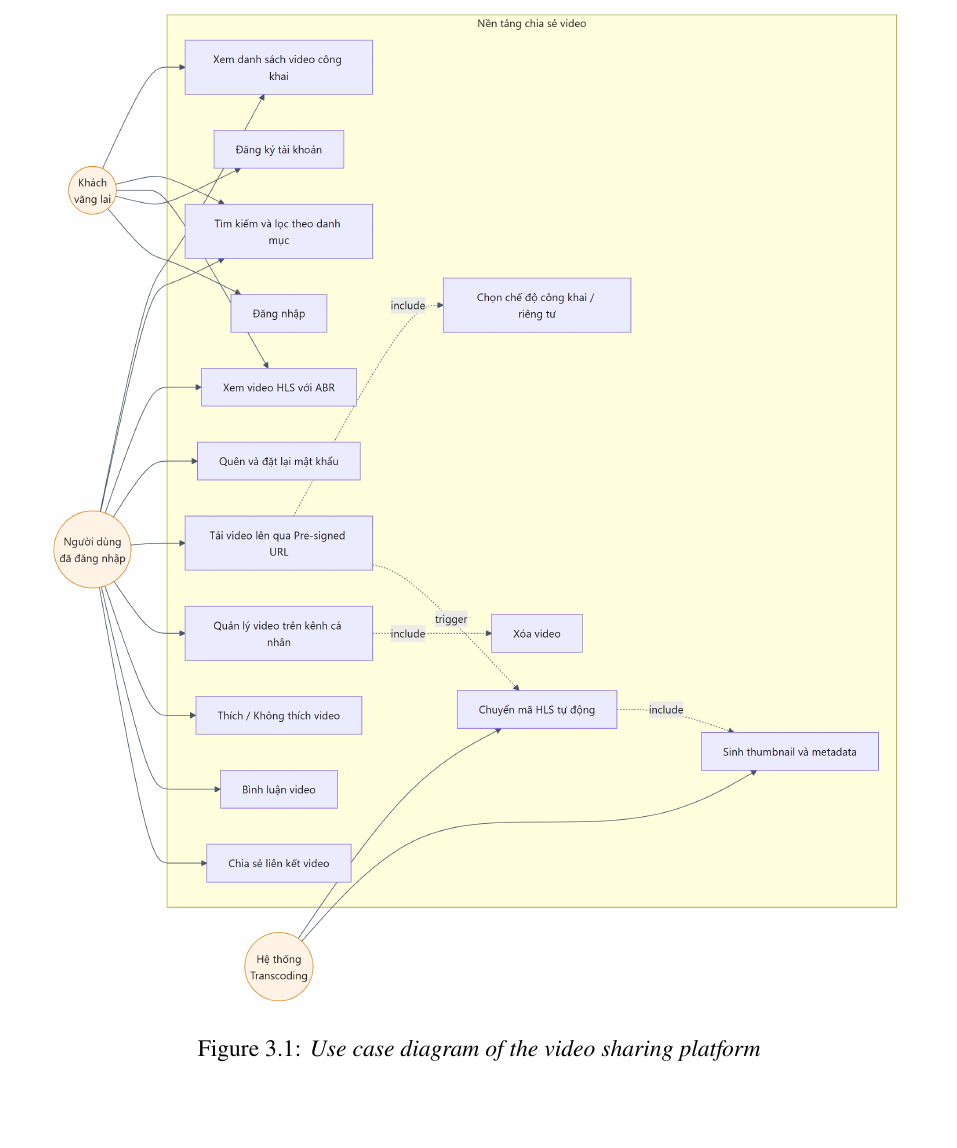
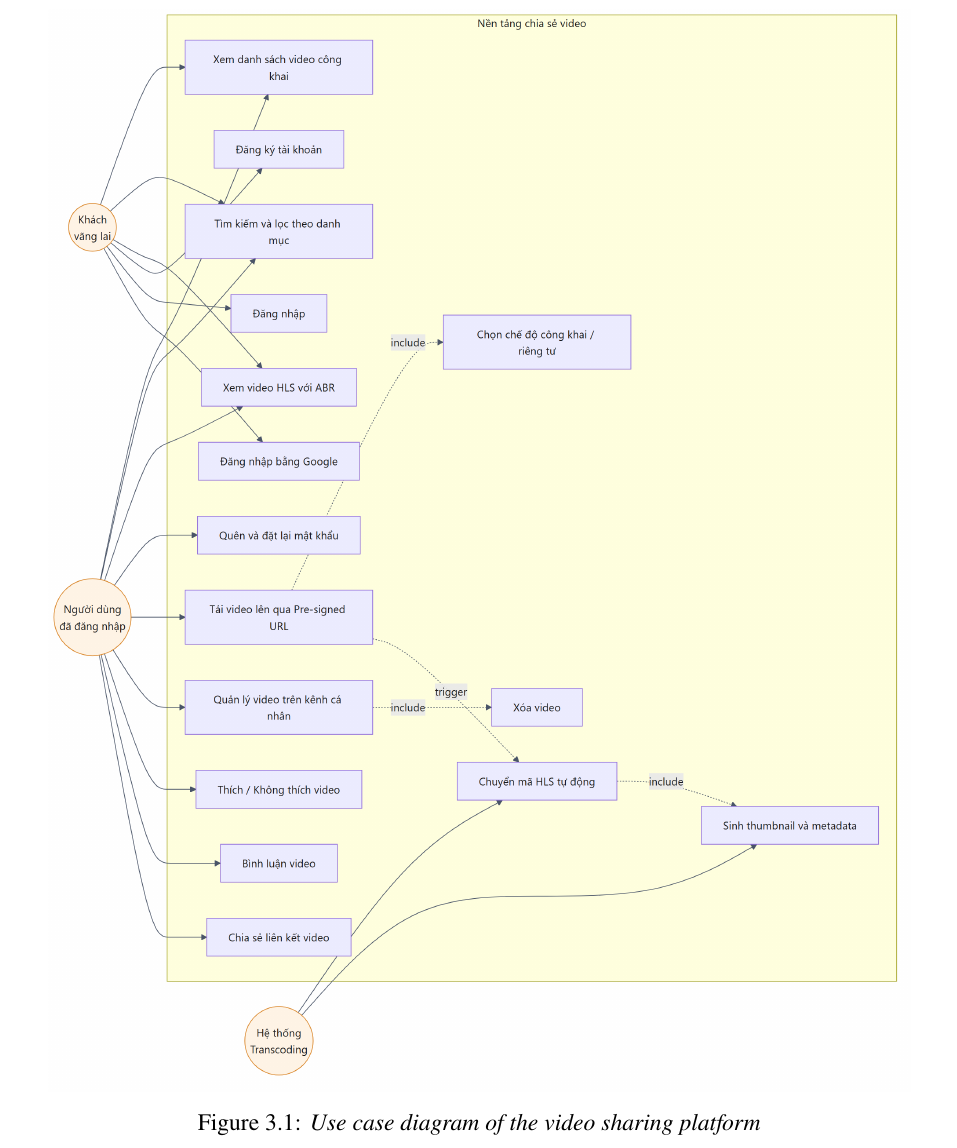
Before and after one commit to DinhQuocCuong28664/DACNTT_VideoStreaming, a LaTeX thesis (report/main.tex, which reads report/chapters/chap4.tex, report/preamble.tex): part of page 23 of 67 before the commit and part of page 23 of 66 after it, cut so that both start at the same text, the shorter picture padded with empty space. The pictures show the PDF file report/main.pdf that the author committed with the source.

Commit message:
docs(report): correct the diagrams against the deployed system
Checking the five Mermaid sources against the current system found the same
class of drift the text already documented: the pictures still showed the
architecture as designed rather than as it runs. All were drawn in early
August and none had been revisited.

The sequence diagram carried the two claims chapters 4 and 5 were corrected
for. It showed a heartbeat extending the SQS visibility timeout every three
minutes, and the Batch container deleting the message on completion. Neither
happens: the deployed container runs in batch mode and never contacts SQS,
and the message is removed when the Lambda handler returns, which is at
submission. It also had Batch setting the PROCESSING status, when that is
done by the backend on the confirm-upload call, and omitted that call
entirely. The corrected diagram shows the confirm step, marks where the
message is actually deleted, and notes that duplicate protection comes from
the conditional database write precisely because no message is held.

The architecture diagram had no Signed Cookies at all, despite content
protection being a headline result, and drew one CloudFront node where the
deployment has two distributions with different roles. Secrets Manager was
missing. All three are now shown, along with the cookie-issuing step that
has to precede playback.

The CI/CD diagram said the backend deploys over SSH. It deploys through AWS
SSM, and the SSH path was removed along with its credentials. It also placed
a CloudFront invalidation under cd-deploy, which was removed this week
because video content is immutable; the invalidation that does exist belongs
to the frontend workflow, and is now drawn there.

The use case diagram was missing Google Sign-In, which is implemented.

Two layout consequences were handled. The sequence diagram is 6792 px wide
for eight participants — it was already 6630 px before this revision, so the
problem predates it — and at text width the labels fall to about 3pt, below
what prints legibly. It is now a sidewaysfigure, using page height as image
width for 54% more room. That pushed the ER diagram off its page and left
most of one page blank, so that figure moves from [H] to [htbp] and lets the
text close the gap.

66 pages, no errors, no undefined references, no overfull boxes.

```diff
--- a/report/chapters/chap4.tex
+++ b/report/chapters/chap4.tex
@@ -31,12 +31,15 @@ newly uploaded ones remain in a pending state.
 Figure~\ref{fig:sequence} traces the sequence of interactions from the moment the user
 initiates an upload until the video becomes available.
 
-\begin{figure}[H]
+% Xoay ngang: so do nay rong 6792 px voi tam doi tuong, dat vua chieu rong
+% vung chu thi nhan chi con khoang 3pt. Xoay ngang cho phep dung chieu cao
+% trang lam chieu rong hinh, lon hon 54 phan tram.
+\begin{sidewaysfigure}
 \centering
-\includegraphics[width=\textwidth]{images/02-transcoding-sequence.png}
+\includegraphics[width=\textheight]{images/02-transcoding-sequence.png}
 \caption{\textit{Sequence diagram of the event-driven transcoding pipeline}}
 \label{fig:sequence}
-\end{figure}
+\end{sidewaysfigure}
 
 Two design decisions embedded in this sequence merit explanation.
 
@@ -88,7 +91,7 @@ Section~\ref{sec:limitations} draws about content protection.
 The persistence layer uses MongoDB Atlas with three collections, shown in
 Figure~\ref{fig:erd}.
 
-\begin{figure}[H]
+\begin{figure}[htbp]
 \centering
 \includegraphics[width=\textwidth]{images/04-database-erd.png}
 \caption{\textit{Entity relationship diagram of the MongoDB data model}}
--- a/report/preamble.tex
+++ b/report/preamble.tex
@@ -125,3 +125,11 @@
 %
 % Phải nạp SAU hyperref vì nó chỉnh lại cách hyperref sắp chữ URL.
 \usepackage{xurl}
+
+% ----- Hình xoay ngang -----
+%
+% Sơ đồ tuần tự chuyển mã rộng 6792 px với tám đối tượng tham gia. Đặt vừa
+% chiều rộng vùng chữ (16 cm) thì nhãn chỉ còn khoảng 3pt, nhỏ hơn mức đọc
+% được khi in. Xoay ngang cho phép dùng chiều cao trang làm chiều rộng hình
+% (24,7 cm), lớn hơn 54% và đưa nhãn về mức đọc được.
+\usepackage{rotating}
```
Also changed, not shown: docs/diagrams/01-architecture-overview.png, docs/diagrams/02-transcoding-sequence.png, docs/diagrams/03-cicd-pipeline.png, docs/diagrams/05-use-case.png, report/images/01-architecture-overview.png, report/images/02-transcoding-sequence.png, report/images/03-cicd-pipeline.png, report/images/05-use-case.png, report/main.pdf, 4 other files.
